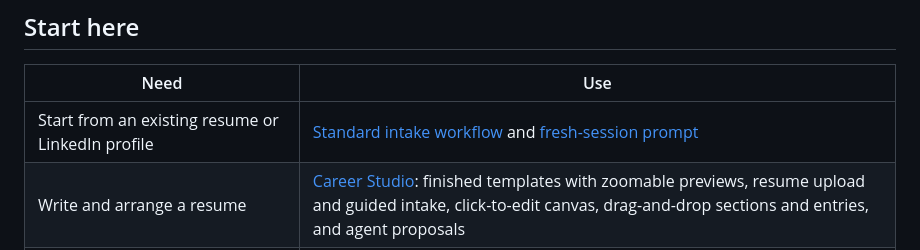
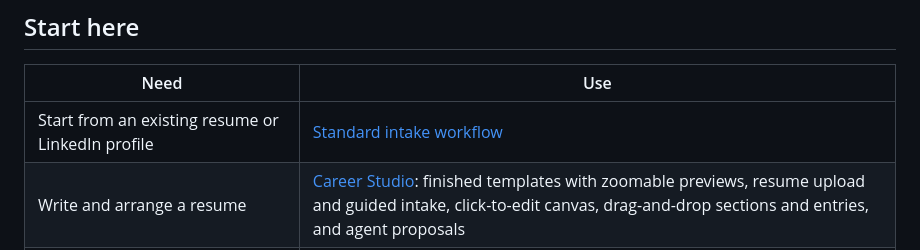
Before and after one commit to zach-hynek/career-consulting, a Markdown page: README.md, the part around the change. Drawn GitHub-style.

Commit message:
Remove fresh-session prompt file

```diff
--- a/README.md
+++ b/README.md
@@ -8,7 +8,7 @@ Start with the experience you already have. Make your contribution clear, suppor
 
 | Need | Use |
 | --- | --- |
-| Start from an existing resume or LinkedIn profile | [Standard intake workflow](docs/resume-first-workflow.md) and [fresh-session prompt](prompts/resume-first-session.md) |
+| Start from an existing resume or LinkedIn profile | [Standard intake workflow](docs/resume-first-workflow.md) |
 | Write and arrange a resume | [Career Studio](apps/career-studio): finished templates with zoomable previews, resume upload and guided intake, click-to-edit canvas, drag-and-drop sections and entries, and agent proposals |
 | Work through your experience with an assistant | [Resume review skill](skills/career-resume-review/SKILL.md) |
 | Tailor an application using confirmed facts | [Application prompt](prompts/tailor-application.md) |
```
Also changed, not shown: prompts/resume-first-session.md (deleted, +0 -13 lines).
